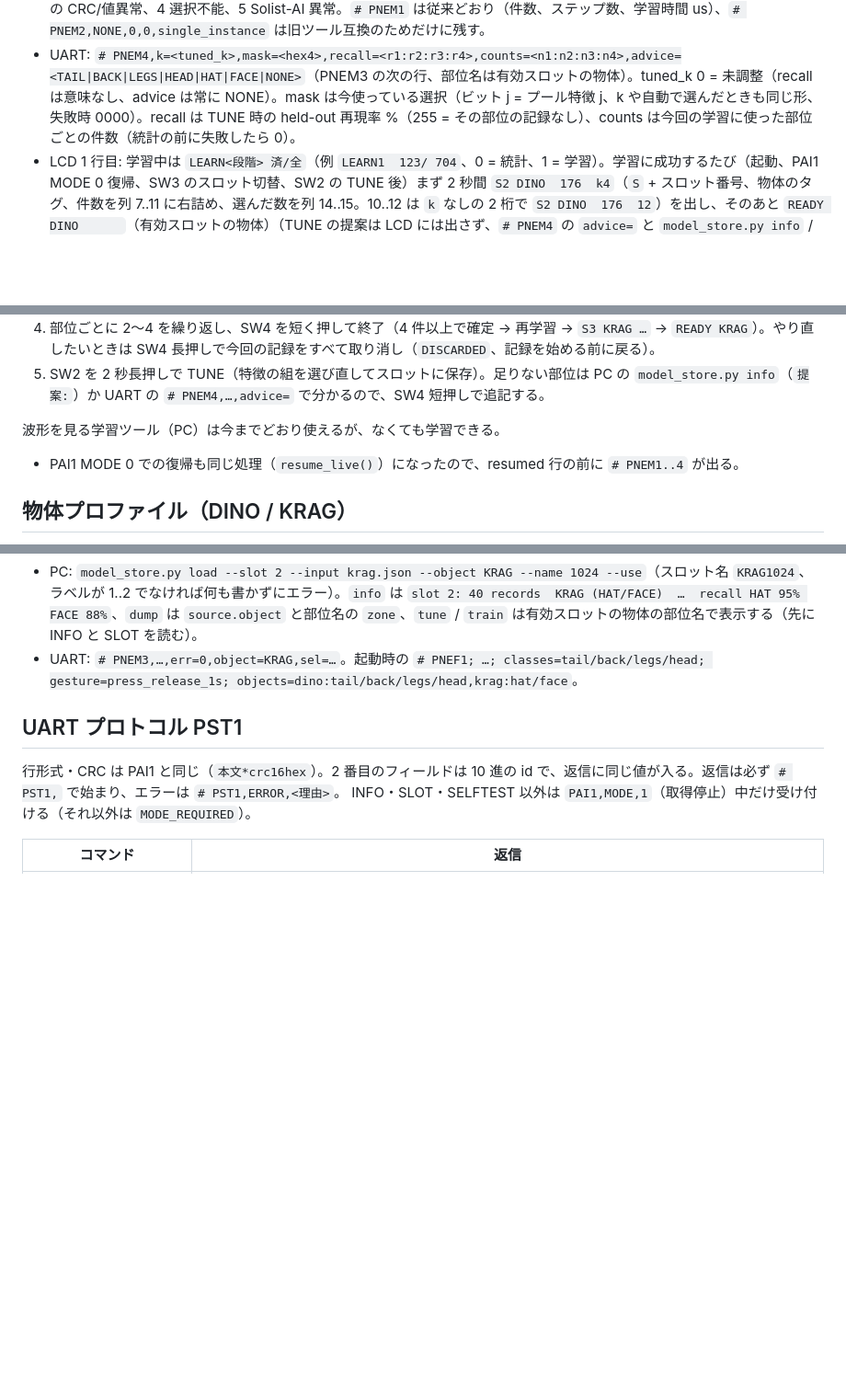
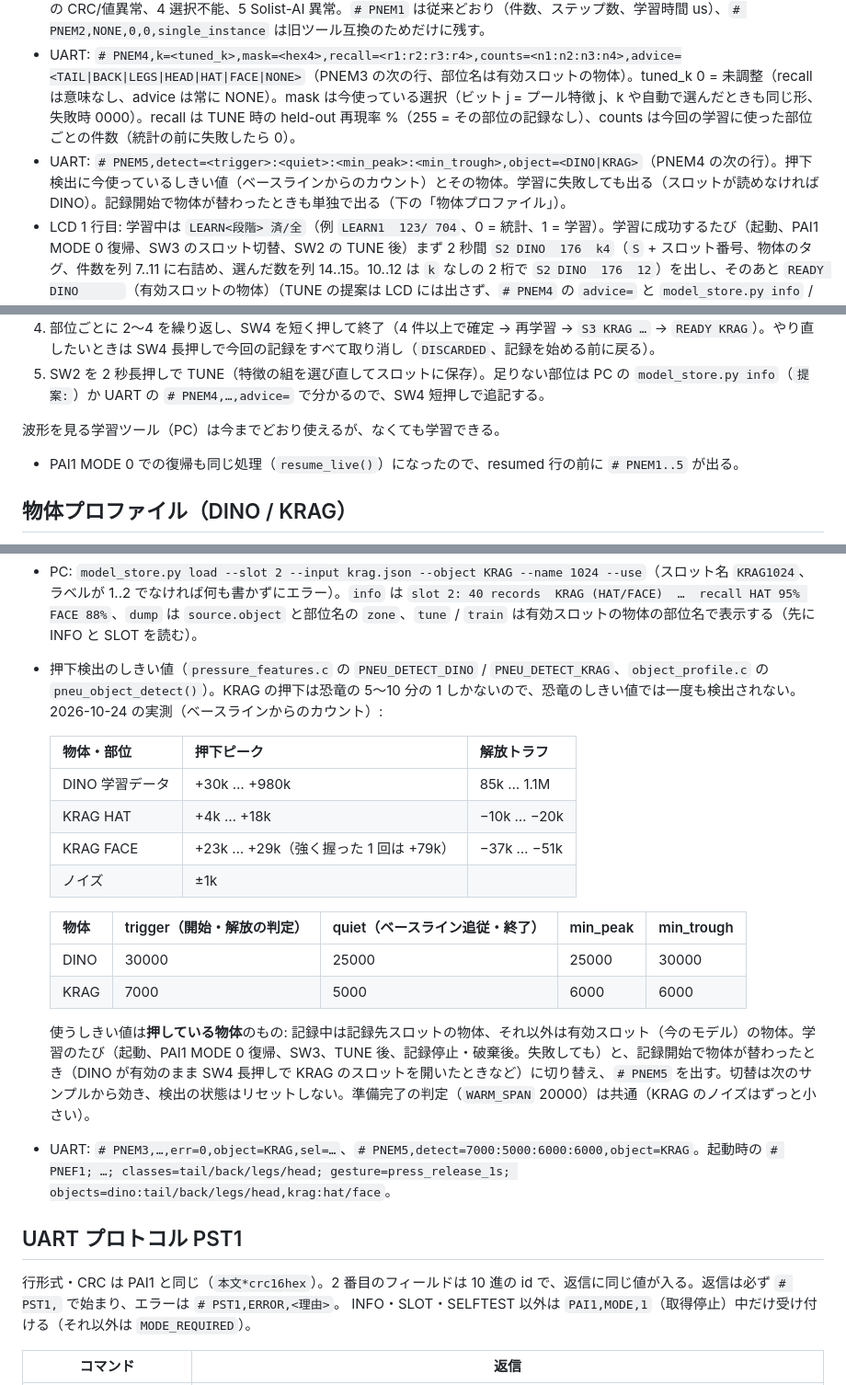
Before and after one commit to CreatorKanata/pneutouch-ai-rehc2026, a Markdown page: docs/model-store.md, 3 parts joined by grey strips. Shown: that part at 92% size. Drawn GitHub-style; blank space fills up the shorter version.

```diff
--- a/docs/model-store.md
+++ b/docs/model-store.md
@@ -34,6 +34,7 @@ MODE 0 に戻るとファームウェアがもう一度学習し直すので、
 - UART 起動行 `# PneutouchAi Live; …; fw=<ビルド名>`。`model_store.py info` の `firmware:` にも同じ名前が出る。ファームを変えたら `S_PneuTouch/firmware_tag.h` の名前を手で更新し、書き込み後に一致を確認する（古い .elf が書き込まれたままだと気づける）。
 - UART: `# PNEM3,READY,slot=0,count=176,err=0,object=DINO,sel=0:4:10:13:12,fisher=45000:0:...`（`object` は有効スロットの物体）（fisher は ×1000 の整数、14 個、プール順）。`err`: 0 なし、1 FeRAM 異常、2 有効スロットなし、3 記録の CRC/値異常、4 選択不能、5 Solist-AI 異常。`# PNEM1` は従来どおり（件数、ステップ数、学習時間 us）、`# PNEM2,NONE,0,0,single_instance` は旧ツール互換のためだけに残す。
 - UART: `# PNEM4,k=<tuned_k>,mask=<hex4>,recall=<r1:r2:r3:r4>,counts=<n1:n2:n3:n4>,advice=<TAIL|BACK|LEGS|HEAD|HAT|FACE|NONE>`（PNEM3 の次の行、部位名は有効スロットの物体）。tuned_k 0 = 未調整（recall は意味なし、advice は常に NONE）。mask は今使っている選択（ビット j = プール特徴 j、k や自動で選んだときも同じ形、失敗時 0000）。recall は TUNE 時の held-out 再現率 %（255 = その部位の記録なし）、counts は今回の学習に使った部位ごとの件数（統計の前に失敗したら 0）。
+- UART: `# PNEM5,detect=<trigger>:<quiet>:<min_peak>:<min_trough>,object=<DINO|KRAG>`（PNEM4 の次の行）。押下検出に今使っているしきい値（ベースラインからのカウント）とその物体。学習に失敗しても出る（スロットが読めなければ DINO）。記録開始で物体が替わったときも単独で出る（下の「物体プロファイル」）。
 - LCD 1 行目: 学習中は `LEARN<段階> 済/全`（例 `LEARN1  123/ 704`、0 = 統計、1 = 学習）。学習に成功するたび（起動、PAI1 MODE 0 復帰、SW3 のスロット切替、SW2 の TUNE 後）まず 2 秒間 `S2 DINO  176  k4`（`S` + スロット番号、物体のタグ、件数を列 7..11 に右詰め、選んだ数を列 14..15。10..12 は `k` なしの 2 桁で `S2 DINO  176  12`）を出し、そのあと `READY DINO      `（有効スロットの物体）（TUNE の提案は LCD には出さず、`# PNEM4` の `advice=` と `model_store.py info` / `tune` で見る）。スロットが無ければ `NO MODEL`、その他の失敗は `AI ERROR`。
 - LCD 1 行目（TUNE 中）: 段階 1 は `TUNE 37/198  57%`（"TUNE" + 済んだ学習数を右詰め 3 桁 + "/" + 全数 3 桁 + 空白 + % 3 桁 + "%"。全数 = 候補数 × 2 パス。198 回目は `TUNE198/198`）、段階 2 は `FINAL 3/6    57%`（済んだ候補 / 候補数、10 以上なら 2 桁ずつ `FINAL 10/12  57%`）。% = 今の段階（統計または学習）の進み。各回の始まり（段階 2/3 の通知そのもの）は列 12..15 が空白。最後の FINAL が終わると `READY DINO` などに戻る。候補の選択が決まるたびに 2 行目のセルが切り替わる。
 - LCD 2 行目: 選ばれた特徴を黒■（0xFF）、選ばれなければ空白。右端 2 桁は選んだ数（`k4` の形、10 以上は数字 2 桁）。選択が決まった時点（学習開始時）で表示する。
@@ -173,7 +174,7 @@ CRC は CRC-16/CCITT-FALSE（UART と同じ）。書き込みはすべて読み
 5. SW2 を 2 秒長押しで TUNE（特徴の組を選び直してスロットに保存）。足りない部位は PC の `model_store.py info`（`提案:`）か UART の `# PNEM4,…,advice=` で分かるので、SW4 短押しで追記する。
 
 波形を見る学習ツール（PC）は今までどおり使えるが、なくても学習できる。
-- PAI1 MODE 0 での復帰も同じ処理（`resume_live()`）になったので、resumed 行の前に `# PNEM1..4` が出る。
+- PAI1 MODE 0 での復帰も同じ処理（`resume_live()`）になったので、resumed 行の前に `# PNEM1..5` が出る。
 
 ## 物体プロファイル（DINO / KRAG）
 
@@ -192,7 +193,22 @@ CRC は CRC-16/CCITT-FALSE（UART と同じ）。書き込みはすべて読み
 - 切替: SW3 で次のスロットに切り替えるだけ（スロットの物体が違えば DINO ⇄ KRAG）。LCD は `S1 KRAG  141  k4` → `READY KRAG      `。
 - 新しいスロット: SW4 長押しで `NEW: DINO  (SW5)`、SW5 で `NEW: KRAG  (SW5)`、SW4 短押しで `KRAGBTN` として開いて記録開始（SW4 長押しか 10 秒で取り消し）。SW4 短押しの追記はスロットの物体のまま。
 - PC: `model_store.py load --slot 2 --input krag.json --object KRAG --name 1024 --use`（スロット名 `KRAG1024`、ラベルが 1..2 でなければ何も書かずにエラー）。`info` は `slot 2: 40 records  KRAG (HAT/FACE)  …  recall HAT 95% FACE 88%`、`dump` は `source.object` と部位名の `zone`、`tune` / `train` は有効スロットの物体の部位名で表示する（先に INFO と SLOT を読む）。
-- UART: `# PNEM3,…,err=0,object=KRAG,sel=…`。起動時の `# PNEF1; …; classes=tail/back/legs/head; gesture=press_release_1s; objects=dino:tail/back/legs/head,krag:hat/face`。
+- 押下検出のしきい値（`pressure_features.c` の `PNEU_DETECT_DINO` / `PNEU_DETECT_KRAG`、`object_profile.c` の `pneu_object_detect()`）。KRAG の押下は恐竜の 5〜10 分の 1 しかないので、恐竜のしきい値では一度も検出されない。2026-10-24 の実測（ベースラインからのカウント）:
+
+  | 物体・部位 | 押下ピーク | 解放トラフ |
+  |---|---|---|
+  | DINO 学習データ | +30k … +980k | 85k … 1.1M |
+  | KRAG HAT | +4k … +18k | −10k … −20k |
+  | KRAG FACE | +23k … +29k（強く握った 1 回は +79k） | −37k … −51k |
+  | ノイズ | ±1k | |
+
+  | 物体 | trigger（開始・解放の判定） | quiet（ベースライン追従・終了） | min_peak | min_trough |
+  |---|---|---|---|---|
+  | DINO | 30000 | 25000 | 25000 | 30000 |
+  | KRAG | 7000 | 5000 | 6000 | 6000 |
+
+  使うしきい値は**押している物体**のもの: 記録中は記録先スロットの物体、それ以外は有効スロット（今のモデル）の物体。学習のたび（起動、PAI1 MODE 0 復帰、SW3、TUNE 後、記録停止・破棄後。失敗しても）と、記録開始で物体が替わったとき（DINO が有効のまま SW4 長押しで KRAG のスロットを開いたときなど）に切り替え、`# PNEM5` を出す。切替は次のサンプルから効き、検出の状態はリセットしない。準備完了の判定（`WARM_SPAN` 20000）は共通（KRAG のノイズはずっと小さい）。
+- UART: `# PNEM3,…,err=0,object=KRAG,sel=…`、`# PNEM5,detect=7000:5000:6000:6000,object=KRAG`。起動時の `# PNEF1; …; classes=tail/back/legs/head; gesture=press_release_1s; objects=dino:tail/back/legs/head,krag:hat/face`。
 
 ## UART プロトコル PST1
 
```
Also changed, not shown: src/pneutouch-solist/README.md (+1 -1 lines), images/final/wallpaper.jpg (added), 14 other files.
